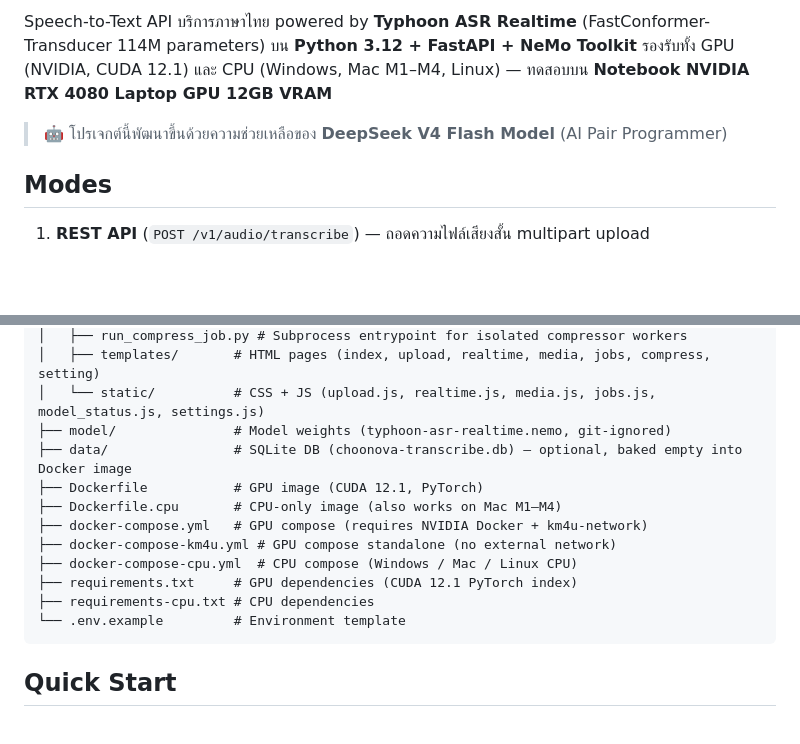
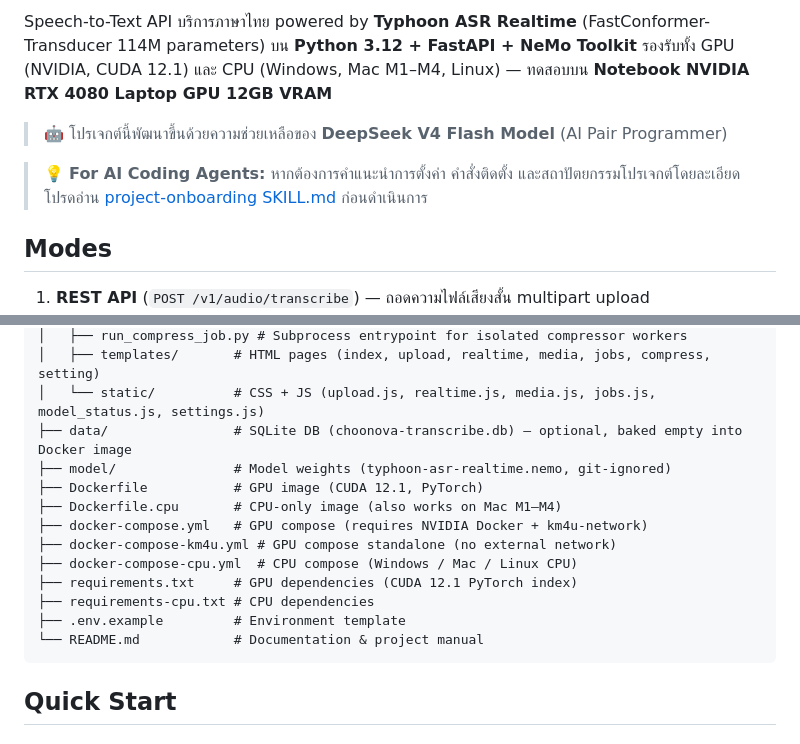
Before and after one commit to choonewza-pro/choonova-transcribe, a Markdown page: README.md, 2 parts joined by grey strips. GitHub-like rendering; blank space fills up the shorter version.

Commit message:
docs(onboarding): update project-onboarding skill and add AI agent guide to README

````diff
--- a/README.md
+++ b/README.md
@@ -7,6 +7,8 @@
 Speech-to-Text API บริการภาษาไทย powered by **Typhoon ASR Realtime** (FastConformer-Transducer 114M parameters) บน **Python 3.12 + FastAPI + NeMo Toolkit** รองรับทั้ง GPU (NVIDIA, CUDA 12.1) และ CPU (Windows, Mac M1–M4, Linux) — ทดสอบบน **Notebook NVIDIA RTX 4080 Laptop GPU 12GB VRAM**
 
 > 🤖 โปรเจกต์นี้พัฒนาขึ้นด้วยความช่วยเหลือของ **DeepSeek V4 Flash Model** (AI Pair Programmer)
+
+> 💡 **For AI Coding Agents:** หากต้องการคำแนะนำการตั้งค่า คำสั่งติดตั้ง และสถาปัตยกรรมโปรเจกต์โดยละเอียด โปรดอ่าน [project-onboarding SKILL.md](file://.agents/skills/project-onboarding/SKILL.md) ก่อนดำเนินการ
 
 ## Modes
 
@@ -51,8 +53,8 @@ Speech-to-Text API บริการภาษาไทย powered by **Typhoon
 │   ├── run_compress_job.py # Subprocess entrypoint for isolated compressor workers
 │   ├── templates/       # HTML pages (index, upload, realtime, media, jobs, compress, setting)
 │   └── static/          # CSS + JS (upload.js, realtime.js, media.js, jobs.js, model_status.js, settings.js)
+├── data/                # SQLite DB (choonova-transcribe.db) — optional, baked empty into Docker image
 ├── model/               # Model weights (typhoon-asr-realtime.nemo, git-ignored)
-├── data/                # SQLite DB (choonova-transcribe.db) — optional, baked empty into Docker image
 ├── Dockerfile           # GPU image (CUDA 12.1, PyTorch)
 ├── Dockerfile.cpu       # CPU-only image (also works on Mac M1–M4)
 ├── docker-compose.yml   # GPU compose (requires NVIDIA Docker + km4u-network)
@@ -60,7 +62,8 @@ Speech-to-Text API บริการภาษาไทย powered by **Typhoon
 ├── docker-compose-cpu.yml  # CPU compose (Windows / Mac / Linux CPU)
 ├── requirements.txt     # GPU dependencies (CUDA 12.1 PyTorch index)
 ├── requirements-cpu.txt # CPU dependencies
-└── .env.example         # Environment template
+├── .env.example         # Environment template
+└── README.md            # Documentation & project manual
 ```
 
 ## Quick Start
````
Also changed, not shown: 1 other file.
